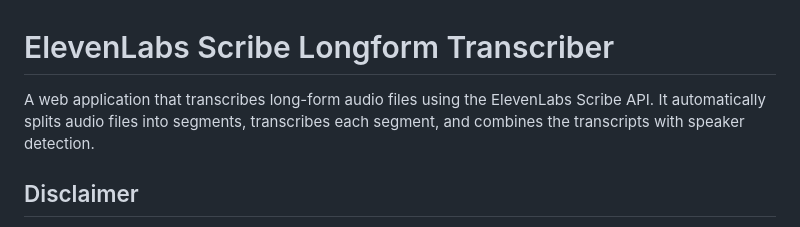
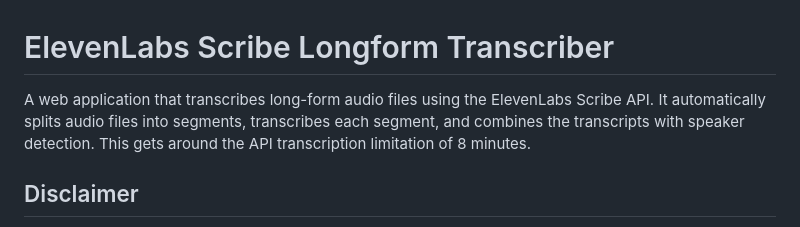
Before and after one commit to CaptainValor/11labs-Scribe-Longform-Transcriber, a Markdown page: README.md, the part around one of its changes. GitHub-like rendering.

```diff
--- a/README.md
+++ b/README.md
@@ -1,6 +1,6 @@
 # ElevenLabs Scribe Longform Transcriber
 
-A web application that transcribes long-form audio files using the ElevenLabs Scribe API. It automatically splits audio files into segments, transcribes each segment, and combines the transcripts with speaker detection.
+A web application that transcribes long-form audio files using the ElevenLabs Scribe API. It automatically splits audio files into segments, transcribes each segment, and combines the transcripts with speaker detection. This gets around the API transcription limitation of 8 minutes.
 
 ## Disclaimer
 
```
Also changed, not shown: other parts of README.md (+2 -2 lines).
